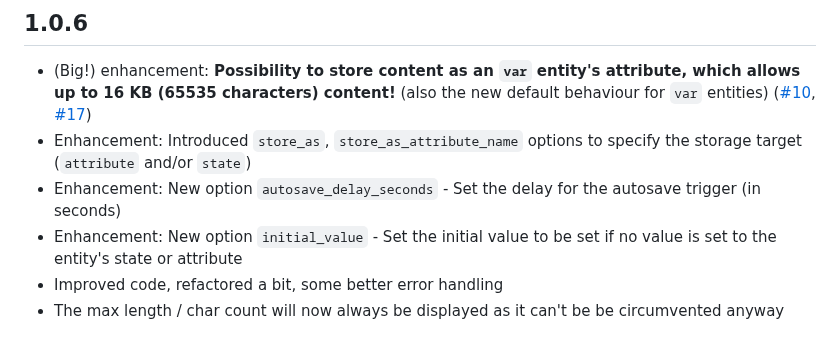
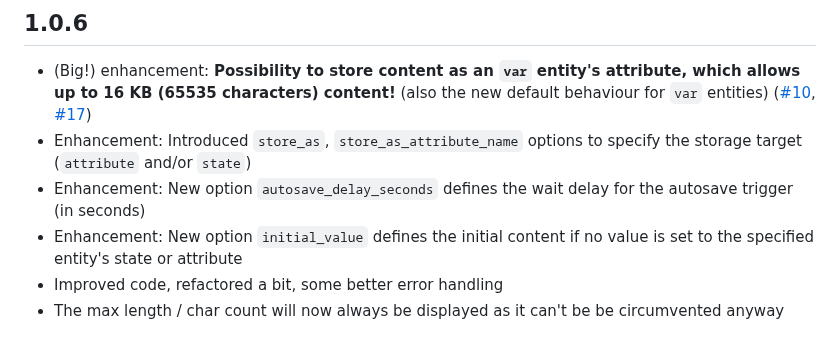
Before and after one commit to faeibson/lovelace-multiline-text-input-card, a Markdown page: CHANGELOG.md, the part around the change. Rendered like a GitHub page.

```diff
--- a/CHANGELOG.md
+++ b/CHANGELOG.md
@@ -4,8 +4,8 @@ All notable changes to this project will be documented in this file.
 ## 1.0.6
 - (Big!) enhancement: **Possibility to store content as an `var` entity's attribute, which allows up to 16 KB (65535 characters) content!** (also the new default behaviour for `var` entities) ([#10], [#17])
 - Enhancement: Introduced `store_as`, `store_as_attribute_name` options to specify the storage target (`attribute` and/or `state`)
-- Enhancement: New option `autosave_delay_seconds` - Set the delay for the autosave trigger (in seconds)
-- Enhancement: New option `initial_value` - Set the initial value to be set if no value is set to the entity's state or attribute
+- Enhancement: New option `autosave_delay_seconds` defines the wait delay for the autosave trigger (in seconds)
+- Enhancement: New option `initial_value` defines the initial content if no value is set to the specified entity's state or attribute
 - Improved code, refactored a bit, some better error handling
 - The max length / char count will now always be displayed as it can't be be circumvented anyway
 
```
Also changed, not shown: README.md (+40 -6 lines), screenshot_vertical_stack.jpg (added).
